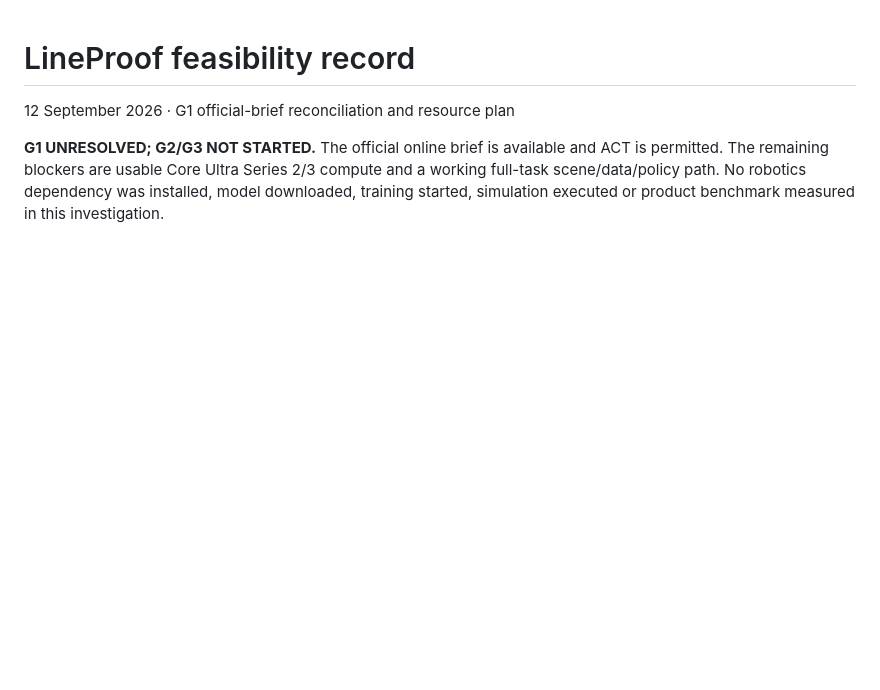
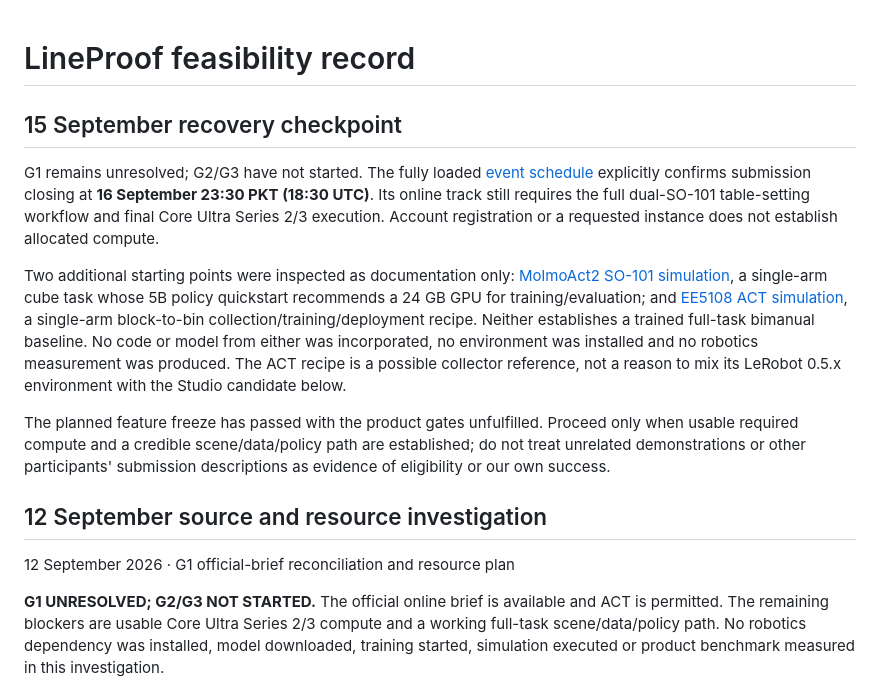
Before and after one commit to IZAQ18/infra-summit, a Markdown page: docs/FEASIBILITY.md, the part around the change. Drawn GitHub-style; blank space fills up the shorter version.

Commit message:
Record September 15 Infra recovery findings

```diff
--- a/docs/FEASIBILITY.md
+++ b/docs/FEASIBILITY.md
@@ -1,4 +1,14 @@
 # LineProof feasibility record
+
+## 15 September recovery checkpoint
+
+G1 remains unresolved; G2/G3 have not started. The fully loaded [event schedule](https://lablab.ai/ai-hackathons/ai-infra-summit-hackathon) explicitly confirms submission closing at **16 September 23:30 PKT (18:30 UTC)**. Its online track still requires the full dual-SO-101 table-setting workflow and final Core Ultra Series 2/3 execution. Account registration or a requested instance does not establish allocated compute.
+
+Two additional starting points were inspected as documentation only: [MolmoAct2 SO-101 simulation](https://github.com/ataghof/molmoact2-so101-sim), a single-arm cube task whose 5B policy quickstart recommends a 24 GB GPU for training/evaluation; and [EE5108 ACT simulation](https://github.com/EE5108-DigitalTwins/lerobot_mujoco_sim), a single-arm block-to-bin collection/training/deployment recipe. Neither establishes a trained full-task bimanual baseline. No code or model from either was incorporated, no environment was installed and no robotics measurement was produced. The ACT recipe is a possible collector reference, not a reason to mix its LeRobot 0.5.x environment with the Studio candidate below.
+
+The planned feature freeze has passed with the product gates unfulfilled. Proceed only when usable required compute and a credible scene/data/policy path are established; do not treat unrelated demonstrations or other participants' submission descriptions as evidence of eligibility or our own success.
+
+## 12 September source and resource investigation
 
 12 September 2026 · G1 official-brief reconciliation and resource plan
 
```
